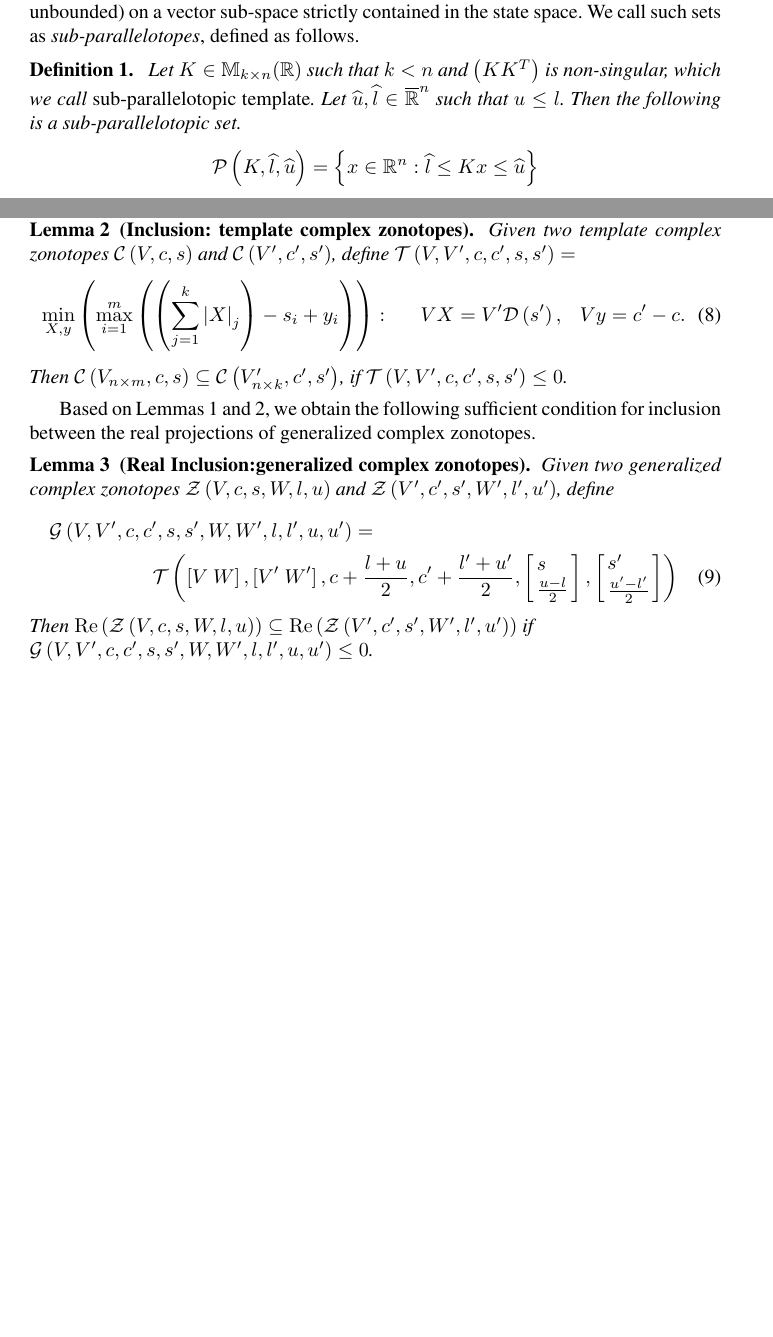
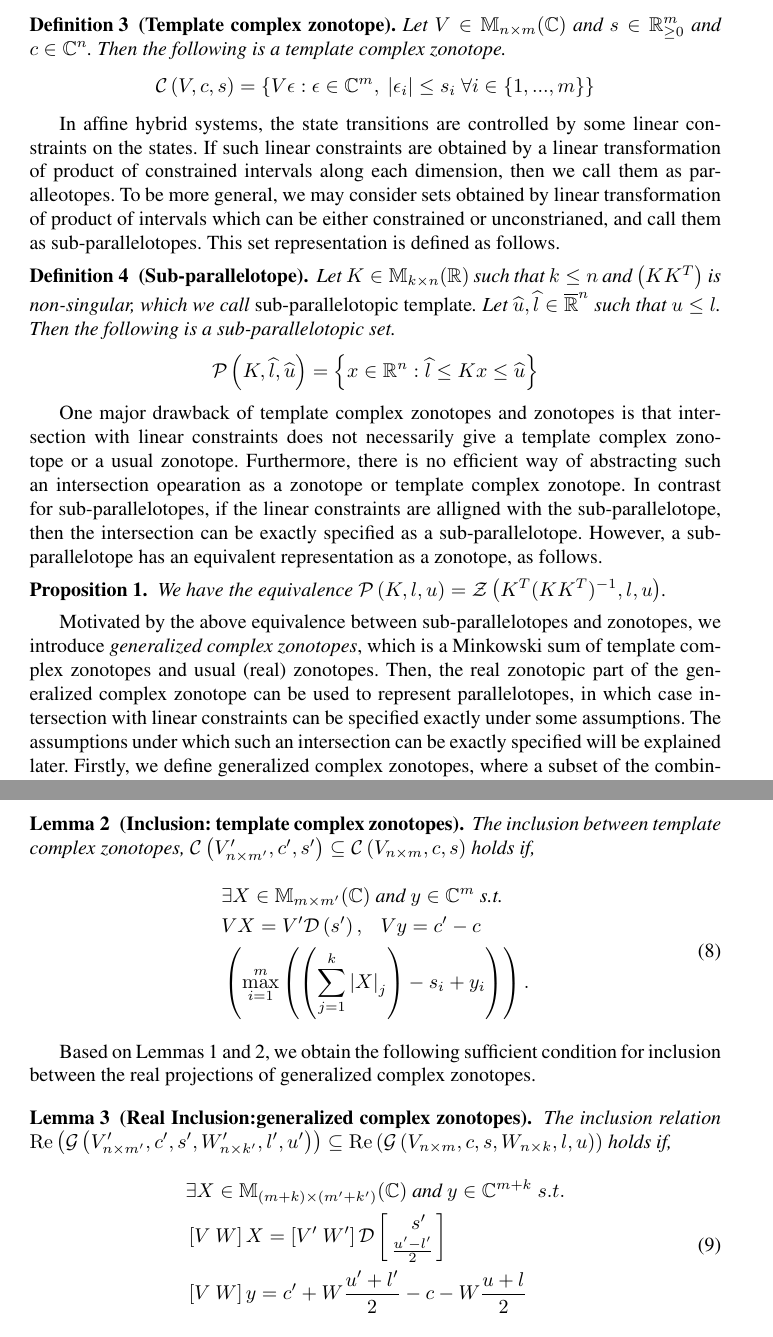
Before and after one commit to asarvind/ComplexZonotope, a LaTeX paper (LinHybridSystem/main.tex, which reads LinHybridSystem/SetInclusions.tex, LinHybridSystem/macros.tex, LinHybridSystem/prelims.tex): two parts of pages 1 and 3 of 6 before the commit and two parts of pages 3 and 4 of 7 after it, joined at a grey line, cut at the place of the change, the shorter picture padded with empty space. Compiled offline with pdfLaTeX.

Commit message:
updated repo

```diff
--- a/LinHybridSystem/SetInclusions.tex
+++ b/LinHybridSystem/SetInclusions.tex
@@ -17,33 +17,31 @@ Before stating a sufficient condition for inclusion between generalized complex
 zonotopes, we review an inclusion relation between template complex
 zonotopes, which was earlier derived in~\cite{todo}.
 \begin{lemma}[Inclusion: template complex
-  zonotopes]~\label{lem:zon-zon} Given two template complex zonotopes
-  $\cz{V}{c}{s}$ and $\cz{V^\pr}{c^\pr}{s^\pr}$, define
-  $\IncTcz{V}{V^\pr}{c}{c^\pr}{s}{s^\pr} = $
+  zonotopes]~\label{lem:zon-zon} The inclusion between template complex zonotopes,
+  $\cz{V^\pr_{n\times m^\pr}}{c^\pr}{s^\pr}\subseteq \cz{V_{n\times m}}{c}{s}$ holds if,
 \begin{align}
 \begin{split}
-%\min_{X,y}\lt(\max_{i=1}^m\lt(\lt|y_i\rt|-s_i+\sum_{j=1}^{k}\lt|X_{ij}\rt|\rt)\rt):
-\min_{X,y}\lt(\scalebound{X}{y}{s}{m}{k}\rt):~~~~~~\transfer{V}{V^\pr}{s^\pr}{X},~~~\centertransfer{V}{c}{c^\pr}{y}.\\
+& \exists X\in\mat{m}{m^\pr}{\mb{C}}~\text{and}~y\in\mb{C}^{m}~\text{s.t.}\\
+& \transfer{V}{V^\pr}{s^\pr}{X},~~~\centertransfer{V}{c}{c^\pr}{y}\\
+& \lt(\scalebound{X}{y}{s}{m}{k}\rt).\\
 \end{split}
 \end{align}
-Then $\cz{V_{n\times m}}{c}{s}\subseteq \cz{V_{n\times
-    k}^\pr}{c^\pr}{s^\pr}$, if $\IncTcz{V}{V^\pr}{c}{c^\pr}{s}{s^\pr}\leq
-0$.
 \end{lemma}
 
 Based on Lemmas~\ref{lem:conversion} and~\ref{lem:zon-zon}, we obtain
 the following sufficient condition for inclusion between the real
 projections of generalized complex zonotopes.
 \begin{lemma}[Real Inclusion:generalized complex zonotopes]~\label{lem:gcz-gcz}
-Given two generalized complex zonotopes $\gcz{V}{c}{s}{W}{l}{u}$ and
-$\gcz{V^\pr}{c^\pr}{s^\pr}{W^\pr}{l^\pr}{u^\pr}$, define
-\begin{multline}
-\IncGcz{V,V^\pr}{c,c^\pr}{s,s^\pr}{W,W^\pr}{l,l^\pr}{u,u^\pr} = \\
-\IncTcz{\lt[V~W\rt]}{\lt[V^\pr~W^\pr\rt]}{c+\frac{l+u}{2}}{c^\pr+\frac{l^\pr+u^\pr}{2}}{\ColumnJoin{s}{\frac{u-l}{2}}}{\ColumnJoin{s^\pr}{\frac{u^\pr-l^\pr}{2}}}
-\end{multline}
-Then  $\real\lt(\gcz{V}{c}{s}{W}{l}{u}\rt) \subseteq
-\real\lt(\gcz{V^\pr}{c^\pr}{s^\pr}{W^\pr}{l^\pr}{u^\pr}\rt)$ if\\
-$\IncGcz{V,V^\pr}{c,c^\pr}{s,s^\pr}{W,W^\pr}{l,l^\pr}{u,u^\pr}\leq 0$.
+The inclusion relation
+$\real\lt(\gcz{V^\pr_{n\times m^\pr}}{c^\pr}{s^\pr}{W^\pr_{n\times k^\pr}}{l^\pr}{u^\pr}\rt)\subseteq
+\real\lt(\gcz{V_{n\times m}}{c}{s}{W_{n\times k}}{l}{u}\rt)$ holds if,
+\begin{align}
+\begin{split}
+& \exists X\in\mat{(m+k)}{(m^\pr+k^\pr)}{\mb{C}}~\text{and}~y\in\mb{C}^{m+k}~s.t.\\
+& \lt[V~W\rt]X = \lt[V^\pr~W^\pr\rt]\dg\ColumnJoin{\hspace{1em}s^\pr}{\frac{u^\pr-l^\pr}{2}}\\
+& \lt[V~W\rt]y = c^\pr+W\frac{u^\pr+l^\pr}{2}-c-W\frac{u+l}{2}
+\end{split}
+\end{align}
 \end{lemma}
 
 For certain kinds of templates, the intersection of a
--- a/LinHybridSystem/macros.tex
+++ b/LinHybridSystem/macros.tex
@@ -51,6 +51,7 @@
 
 % local macros
 \DeclareMathOperator{\real}{\operatorname{Re}}
+\newcommand{\zon}[3]{\mathcal{Z}\lt(#1,#2,#3\rt)}
 \newcommand{\CZ}{\lt(V,c,s\rt)}
 \newcommand{\GCZ}{\gcz{V}{c}{s}{W}{l}{u}}
 \newcommand{\cz}[3]{\mc{C}\lt(#1,#2,#3\rt)}
@@ -60,7 +61,7 @@
 \newcommand{\IncTcz}[6]{\mc{T}\lt(#1,#2,#3,#4,#5,#6\rt)}
 \newcommand{\IncGcz}[6]{\mc{G}\lt(#1,#2,#3,#4,#5,#6\rt)}
 \newcommand{\Ptope}[3]{\mc{P}\left(#1,#2,#3\right)}
-\newcommand{\gcz}[6]{\mathcal{Z}\lt(#1,#2,#3,#4,#5,#6\rt)}
+\newcommand{\gcz}[6]{\mathcal{G}\lt(#1,#2,#3,#4,#5,#6\rt)}
 \newcommand{\sptope}[3]{\mathcal{P}\lt(#1,#2,#3\rt)}
 \newcommand{\system}{\mb{H}}
 \newcommand{\locationset}{Q}
@@ -89,6 +90,6 @@
 \newcommand{\transfer}[4]{#1#4 = #2\dg\lt(#3\rt)}
 \newcommand{\centertransfer}[4]{#1#4 = #3-#2}
 \newcommand{\scalebound}[5]{\max_{i=1}^{#4}\lt(\lt(\sum_{j=1}^{#5}\lt|#1\rt|_j\rt)-#3_i+#2_i\rt)}
-\newcommand{\contemp}[1]{#1\lt(#1#1^T\rt)^{-1}}
+\newcommand{\contemp}[1]{#1^T\lt(#1#1^T\rt)^{-1}}
 \newcommand{\sectemp}[1]{\contemp{\ptemplate\lt(#1\rt)}}
 \newcommand{\cjoin}[3]{\begin{array}{l}#1\\#2\\#3\end{array}}
--- a/LinHybridSystem/prelims.tex
+++ b/LinHybridSystem/prelims.tex
@@ -2,15 +2,3 @@ We consider discrete time hyrbid systems with affine dynamics in each
 location, and the guards and staying conditions are specified by
 linear inequalities.  Additionally, for any location of the hybrid
 system, we consider that the collection of staying conditions and
-guards on the edges emanating from the location define a parallelotope
-(possibly unbounded) on a vector sub-space strictly contained in the
-state space.  We call such sets as \emph{sub-parallelotopes}, defined
-as follows.
-%
-\begin{definition}~\label{defn:sub-parallelotope} Let
-  $K\in\mat{k}{n}{R}$ such that $k<n$ and $\lt(KK^T\rt)$ is
-  non-singular, which we call \emph{sub-parallelotopic template}.  Let
-  $\wh{u},\wh{l}\in\comprealset^n$ such that $u\leq l$.  Then the following
-  is a sub-parallelotopic set.
-\[
-\sptope{K}{\wh{l}}{\wh{u}} = \lt\{x\in\realset^n: \wh{l}\leq Kx \leq \wh{u}\rt\}
--- a/LinHybridSystem/zonotope.tex
+++ b/LinHybridSystem/zonotope.tex
@@ -6,0 +17,53 @@ absolute values.
+vectors as generators with complex combining coefficients bounded in
+their absolute values.
+\begin{definition}[Template complex zonotope]
+Let $V\in\mat{n}{m}{\mb{C}}$ and $s\in\mb{R}^m_{\geq 0}$ and
+$c\in\mb{C}^n$.  Then the following is a template complex zonotope.
+\begin{equation*}
+\cz{V}{c}{s} =
+\lt\{V\epsilon:\epsilon\in\mb{C}^m,~\lt|\epsilon_i\rt|\leq s_i~\forall
+i\in\tup{m}\rt\}
+\end{equation*}
+\end{definition}
+
+In affine hybrid systems, the state transitions are controlled by some
+linear constraints on the states.  If such linear constraints are
+obtained by a linear transformation of product of constrained
+intervals along each dimension, then we call them as paralleotopes.
+To be more general, we may consider sets obtained by linear
+transformation of product of intervals which can be either constrained
+or unconstrianed, and call them as sub-parallelotopes.  This set
+representation is defined as follows.
+%
+\begin{definition}[Sub-parallelotope]~\label{defn:sub-parallelotope} Let
+  $K\in\mat{k}{n}{R}$ such that $k\leq n$ and $\lt(KK^T\rt)$ is
+  non-singular, which we call \emph{sub-parallelotopic template}.  Let
+  $\wh{u},\wh{l}\in\comprealset^n$ such that $u\leq l$.  Then the following
+  is a sub-parallelotopic set.
+\[
+\sptope{K}{\wh{l}}{\wh{u}} = \lt\{x\in\realset^n: \wh{l}\leq Kx \leq \wh{u}\rt\}
+\]
+\end{definition}
+
+One major drawback of template complex zonotopes and zonotopes is that
+intersection with linear constraints does not necessarily give a
+template complex zonotope or a usual zonotope.  Furthermore, there is
+no efficient way of abstracting such an intersection opearation as a
+zonotope or template complex zonotope.  In contrast for
+sub-parallelotopes, if the linear constraints are alligned with the
+sub-parallelotope, then the intersection can be exactly specified as a
+sub-parallelotope.  However, a sub-parallelotope has
+an equivalent representation as a zonotope, as follows.
+\begin{proposition}
+We have the equivalence $\sptope{K}{l}{u}=\zon{K^T(KK^T)^{-1}}{l}{u}$.
+\end{proposition}
+
+Motivated by the above equivalence between sub-parallelotopes and
+zonotopes, we introduce \emph{generalized complex zonotopes}, which is
+a Minkowski sum of template complex zonotopes and usual (real)
+zonotopes.  Then, the real zonotopic part of the generalized complex
+zonotope can be used to represent parallelotopes, in which case
+intersection with linear constraints can be specified exactly under
+some assumptions.  The assumptions under which such an intersection
+can be exactly specified will be explained later.  Firstly, we define
+generalized complex zonotopes, where a subset of the combining
```
Also changed, not shown: LinHybridSystem/PositiveInvariance.tex (+53 -45 lines), LinHybridSystem/main.tex (+1 -1 lines), LinHybridSystem/SetInclusions.tex (4 more changed lines), LinHybridSystem/prelims.tex (31 more changed lines), LinHybridSystem/zonotope.tex (26 more changed lines).
